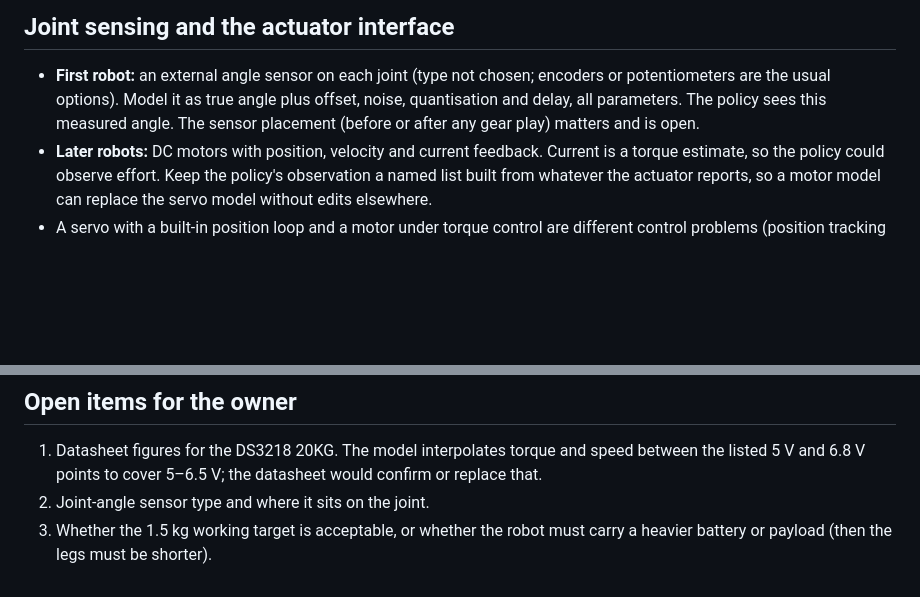
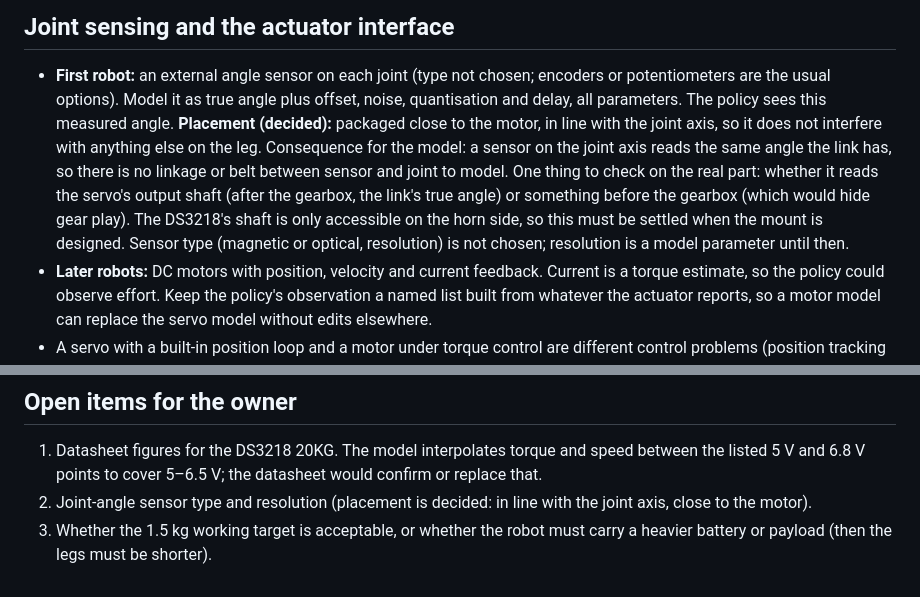
Before and after one commit to mi897/mojito, a Markdown page: docs/STAGE2.md, 2 parts joined by grey strips. Rendered like a GitHub page; blank space fills up the shorter version.

Commit message:
Record joint sensor placement: in line with the axis, close to the motor
Co-Authored-By: Claude Sonnet 5.5 <noreply@anthropic.com>
Claude-Session: https://claude.ai/code/session_01LY3PCubrU68iz7p8os4nWu

```diff
--- a/docs/STAGE2.md
+++ b/docs/STAGE2.md
@@ -88,8 +88,16 @@ actual gap becomes at the torque limit.
 - **First robot:** an external angle sensor on each joint (type not chosen;
   encoders or potentiometers are the usual options). Model it as true angle
   plus offset, noise, quantisation and delay, all parameters. The policy sees
-  this measured angle. The sensor placement (before or after any gear play)
-  matters and is open.
+  this measured angle. **Placement (decided):** packaged close to the motor, in
+  line with the joint axis, so it does not interfere with anything else on the
+  leg. Consequence for the model: a sensor on the joint axis reads the same
+  angle the link has, so there is no linkage or belt between sensor and joint to
+  model. One thing to check on the real part: whether it reads the servo's
+  output shaft (after the gearbox, the link's true angle) or something before the
+  gearbox (which would hide gear play). The DS3218's shaft is only accessible on
+  the horn side, so this must be settled when the mount is designed. Sensor
+  type (magnetic or optical, resolution) is not chosen; resolution is a model
+  parameter until then.
 - **Later robots:** DC motors with position, velocity and current feedback.
   Current is a torque estimate, so the policy could observe effort. Keep the
   policy's observation a named list built from whatever the actuator reports,
@@ -228,6 +236,7 @@ do.
 1. Datasheet figures for the DS3218 20KG. The model interpolates torque and speed
    between the listed 5 V and 6.8 V points to cover 5–6.5 V; the datasheet would
    confirm or replace that.
-2. Joint-angle sensor type and where it sits on the joint.
+2. Joint-angle sensor type and resolution (placement is decided: in line with
+   the joint axis, close to the motor).
 3. Whether the 1.5 kg working target is acceptable, or whether the robot must
    carry a heavier battery or payload (then the legs must be shorter).
```
Also changed, not shown: CLAUDE.md (+1 -1 lines), README.md (+1 -1 lines).
